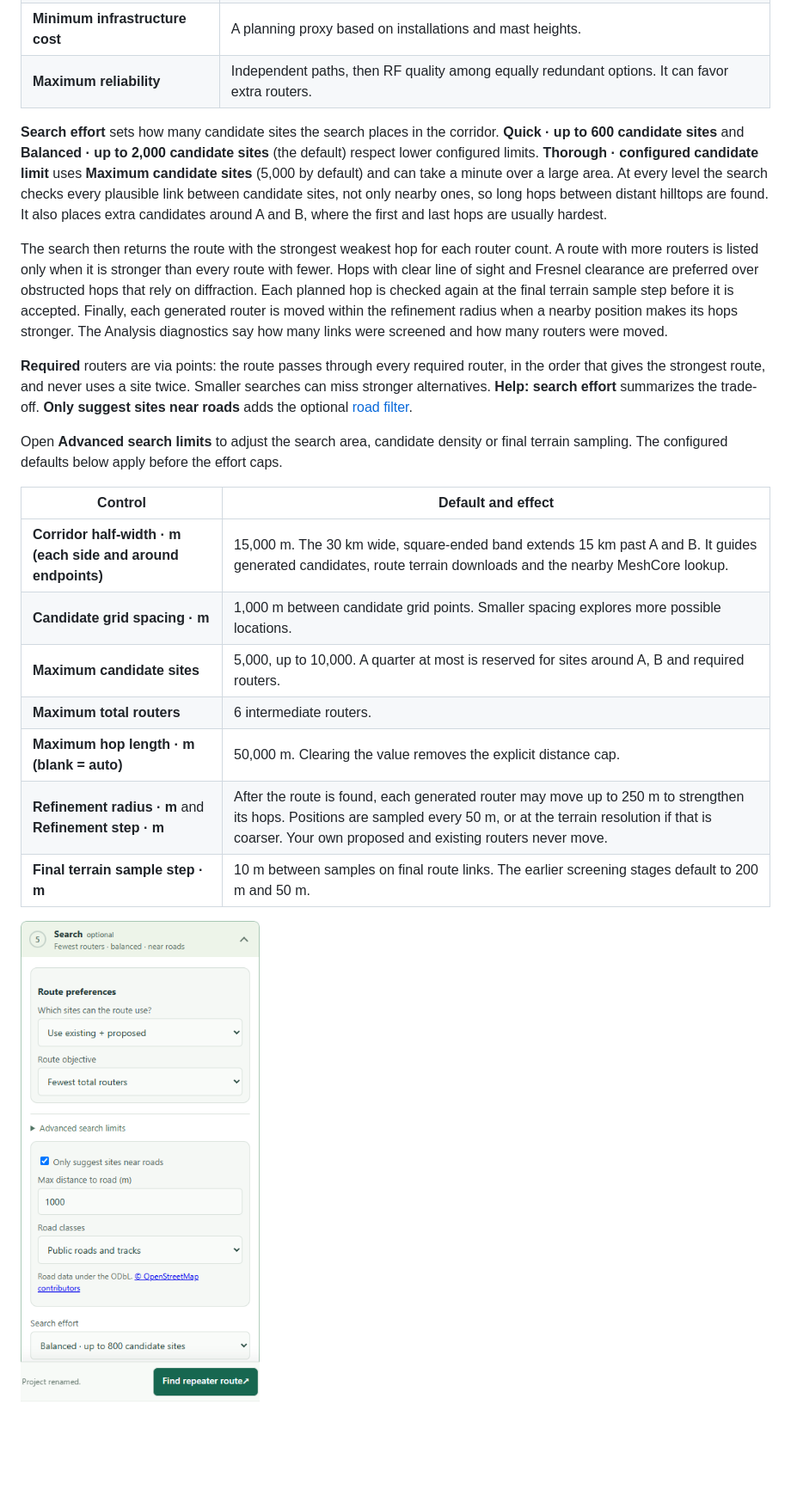
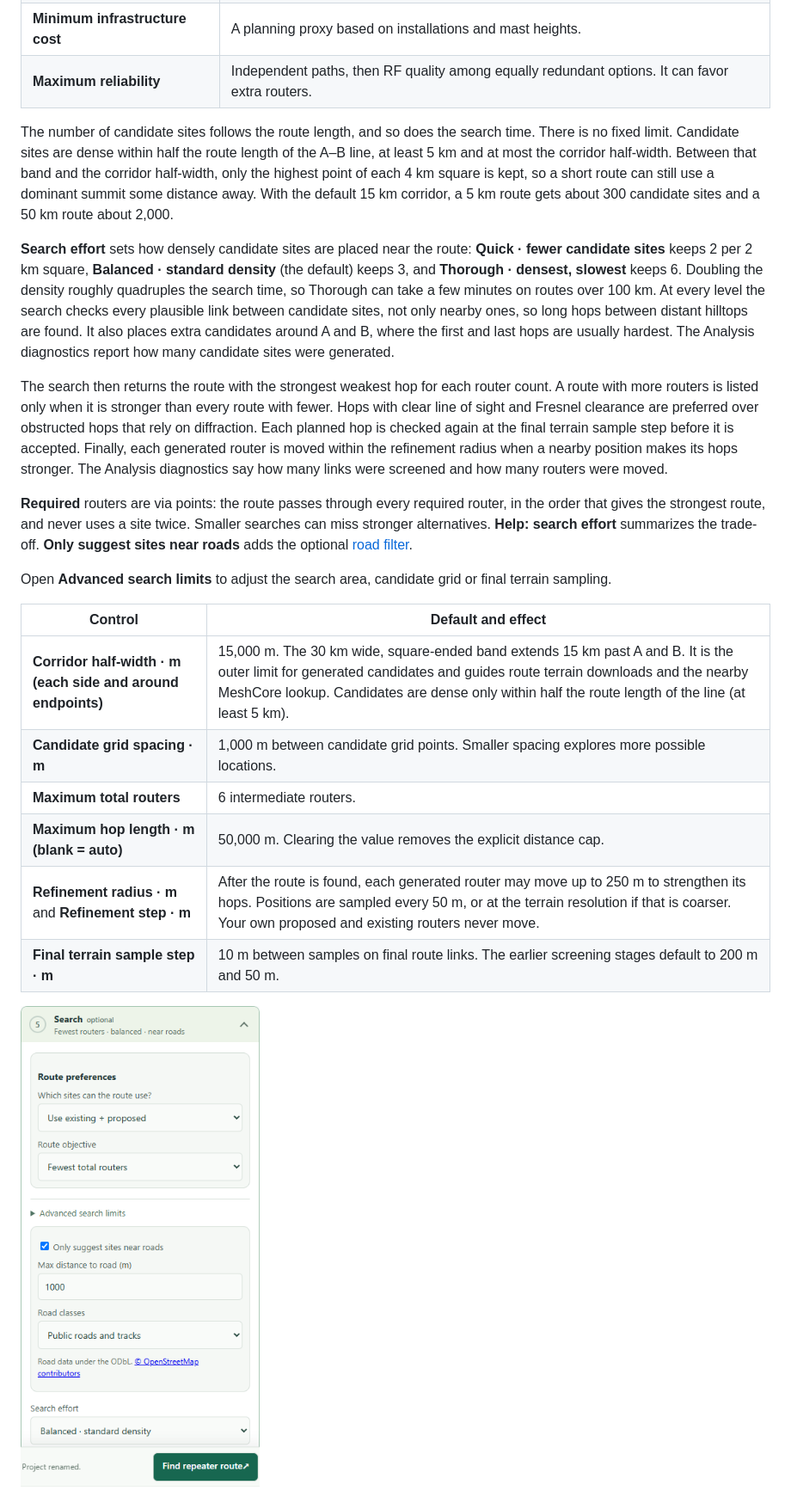
Before and after one commit to fredriknk/repeaternet, a Markdown page: docs/USER_GUIDE.md, the part around one of its changes. Shown at 86% size. GitHub-like rendering; pictures changed too: docs/images/route-search.png; blank space fills up the shorter version.

```diff
--- a/docs/USER_GUIDE.md
+++ b/docs/USER_GUIDE.md
@@ -212,14 +212,23 @@ objective** for how feasible alternatives are ranked.
 | **Minimum infrastructure cost** | A planning proxy based on installations and mast heights. |
 | **Maximum reliability** | Independent paths, then RF quality among equally redundant options. It can favor extra routers. |
 
-**Search effort** sets how many candidate sites the search places in the
-corridor. **Quick · up to 600 candidate sites** and **Balanced · up to 2,000
-candidate sites** (the default) respect lower configured limits. **Thorough ·
-configured candidate limit** uses **Maximum candidate sites** (5,000 by
-default) and can take a minute over a large area. At every level the search
+The number of candidate sites follows the route length, and so does the
+search time. There is no fixed limit. Candidate sites are dense within half the
+route length of the A–B line, at least 5 km and at most the corridor
+half-width. Between that band and the corridor half-width, only the highest
+point of each 4 km square is kept, so a short route can still use a dominant
+summit some distance away. With the default 15 km corridor, a 5 km route gets
+about 300 candidate sites and a 50 km route about 2,000.
+
+**Search effort** sets how densely candidate sites are placed near the route:
+**Quick · fewer candidate sites** keeps 2 per 2 km square, **Balanced ·
+standard density** (the default) keeps 3, and **Thorough · densest, slowest**
+keeps 6. Doubling the density roughly quadruples the search time, so Thorough
+can take a few minutes on routes over 100 km. At every level the search
 checks every plausible link between candidate sites, not only nearby ones, so
 long hops between distant hilltops are found. It also places extra candidates
-around A and B, where the first and last hops are usually hardest.
+around A and B, where the first and last hops are usually hardest. The
+Analysis diagnostics report how many candidate sites were generated.
 
 The search then returns the route with the strongest weakest hop for each
 router count. A route with more routers is listed only when it is stronger than
@@ -236,15 +245,13 @@ twice. Smaller searches can miss stronger alternatives. **Help: search effort**
 summarizes the trade-off. **Only suggest sites near roads** adds the optional
 [road filter](#road-filter).
 
-Open **Advanced search limits** to adjust the search area, candidate density or
-final terrain sampling. The configured defaults below apply before the effort
-caps.
+Open **Advanced search limits** to adjust the search area, candidate grid or
+final terrain sampling.
 
 | Control | Default and effect |
 | --- | --- |
-| **Corridor half-width · m (each side and around endpoints)** | 15,000 m. The 30 km wide, square-ended band extends 15 km past A and B. It guides generated candidates, route terrain downloads and the nearby MeshCore lookup. |
+| **Corridor half-width · m (each side and around endpoints)** | 15,000 m. The 30 km wide, square-ended band extends 15 km past A and B. It is the outer limit for generated candidates and guides route terrain downloads and the nearby MeshCore lookup. Candidates are dense only within half the route length of the line (at least 5 km). |
 | **Candidate grid spacing · m** | 1,000 m between candidate grid points. Smaller spacing explores more possible locations. |
-| **Maximum candidate sites** | 5,000, up to 10,000. A quarter at most is reserved for sites around A, B and required routers. |
 | **Maximum total routers** | 6 intermediate routers. |
 | **Maximum hop length · m (blank = auto)** | 50,000 m. Clearing the value removes the explicit distance cap. |
 | **Refinement radius · m** and **Refinement step · m** | After the route is found, each generated router may move up to 250 m to strengthen its hops. Positions are sampled every 50 m, or at the terrain resolution if that is coarser. Your own proposed and existing routers never move. |
```
Also changed, not shown: other parts of docs/USER_GUIDE.md (+2 -2 lines), docs/images/analysis-verdict.png, docs/images/route-search-advanced.png, 14 other files.
